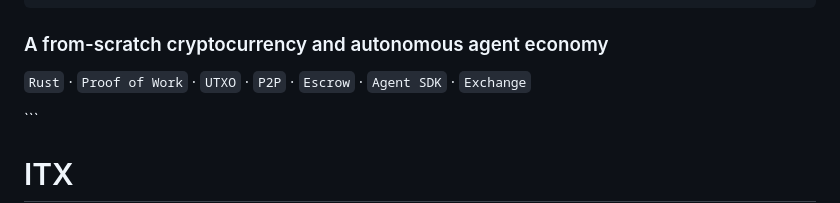
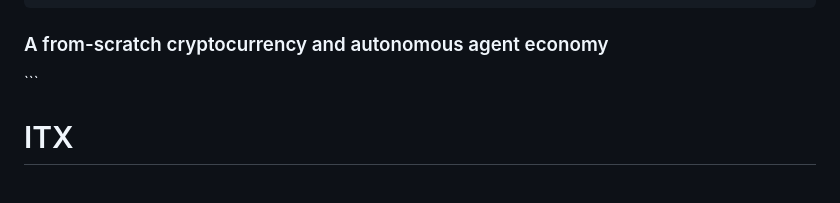
Before and after one commit to jugogpt/itx, a Markdown page: README.md, the part around the change. Rendered like a GitHub page; blank space fills up the shorter version.

Commit message:
Simplify project description in README
Removed redundant keywords from the project description.

`````diff
--- a/README.md
+++ b/README.md
@@ -24,8 +24,6 @@
 ````
 
 ### A from-scratch cryptocurrency and autonomous agent economy
-
-`Rust` · `Proof of Work` · `UTXO` · `P2P` · `Escrow` · `Agent SDK` · `Exchange`
 
 </div>
 ```
`````
